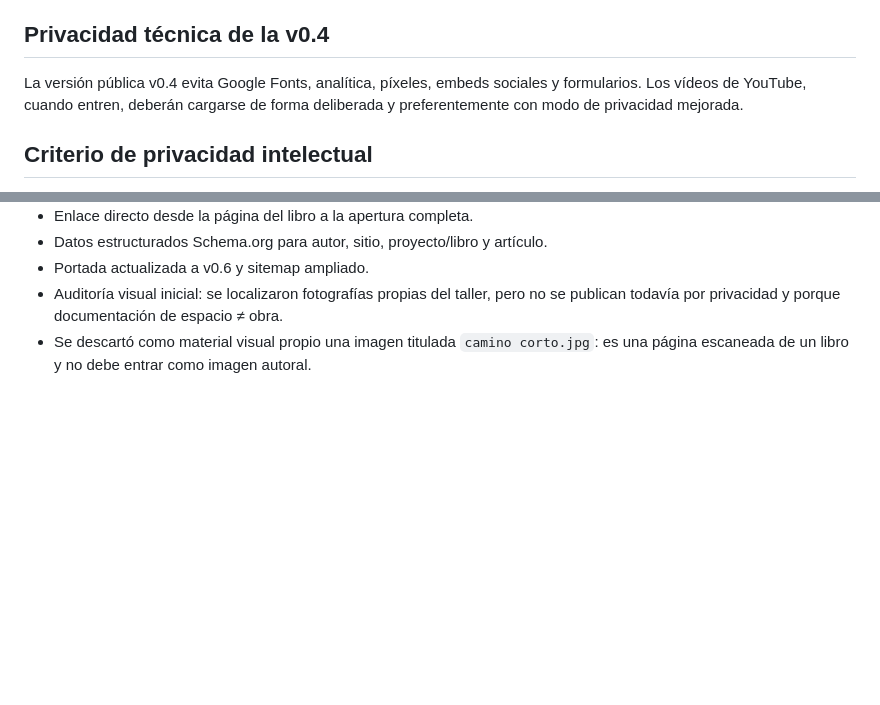
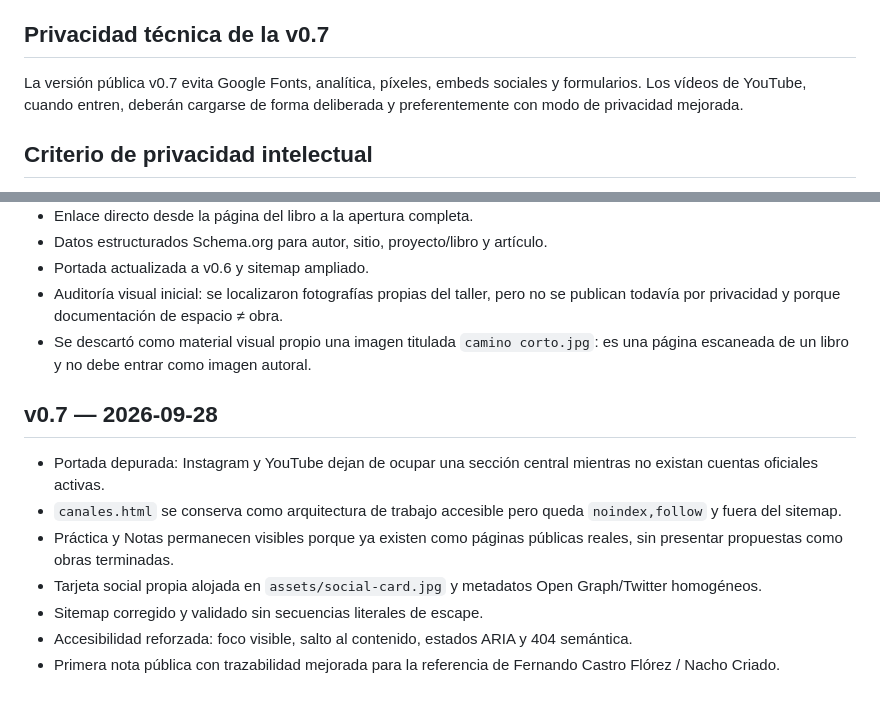
Before and after one commit to diegobravo91/diegobravo.es, a Markdown page: README.md, 2 parts joined by grey strips. Drawn GitHub-style; blank space fills up the shorter version.

Commit message:
Document public website v0.7

```diff
--- a/README.md
+++ b/README.md
@@ -18,8 +18,8 @@ Mostrar evidencia de una investigación real sin publicar el archivo interno com
 - Contacto profesional: previsto en `diego@diegobravo.es`; aún no se publica hasta estar operativo.
 - Instagram/YouTube: estructura preparada; enlaces/usuarios definitivos pendientes.
 
-## Privacidad técnica de la v0.4
-La versión pública v0.4 evita Google Fonts, analítica, píxeles, embeds sociales y formularios. Los vídeos de YouTube, cuando entren, deberán cargarse de forma deliberada y preferentemente con modo de privacidad mejorada.
+## Privacidad técnica de la v0.7
+La versión pública v0.7 evita Google Fonts, analítica, píxeles, embeds sociales y formularios. Los vídeos de YouTube, cuando entren, deberán cargarse de forma deliberada y preferentemente con modo de privacidad mejorada.
 
 ## Criterio de privacidad intelectual
 No subir libro maestro, diccionario/matrices, correspondencias completas ni hipótesis internas que todavía no tengan una razón pública clara.
@@ -47,3 +47,13 @@ Añadir páginas públicas sólo cuando aporten evidencia: una página breve del
 - Portada actualizada a v0.6 y sitemap ampliado.
 - Auditoría visual inicial: se localizaron fotografías propias del taller, pero no se publican todavía por privacidad y porque documentación de espacio ≠ obra.
 - Se descartó como material visual propio una imagen titulada `camino corto.jpg`: es una página escaneada de un libro y no debe entrar como imagen autoral.
+
+
+## v0.7 — 2026-09-28
+- Portada depurada: Instagram y YouTube dejan de ocupar una sección central mientras no existan cuentas oficiales activas.
+- `canales.html` se conserva como arquitectura de trabajo accesible pero queda `noindex,follow` y fuera del sitemap.
+- Práctica y Notas permanecen visibles porque ya existen como páginas públicas reales, sin presentar propuestas como obras terminadas.
+- Tarjeta social propia alojada en `assets/social-card.jpg` y metadatos Open Graph/Twitter homogéneos.
+- Sitemap corregido y validado sin secuencias literales de escape.
+- Accesibilidad reforzada: foco visible, salto al contenido, estados ARIA y 404 semántica.
+- Primera nota pública con trazabilidad mejorada para la referencia de Fernando Castro Flórez / Nacho Criado.
```
Also changed, not shown: other parts of README.md (+1 -1 lines).
